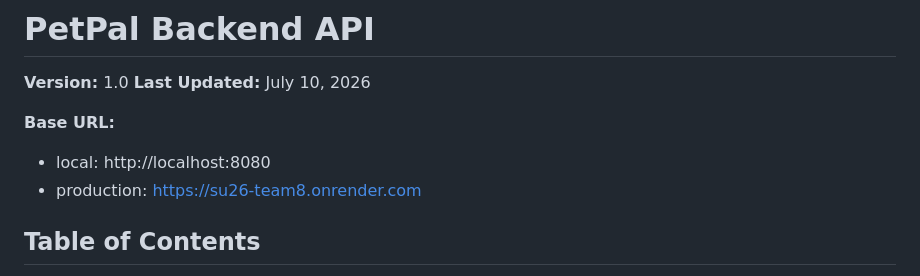
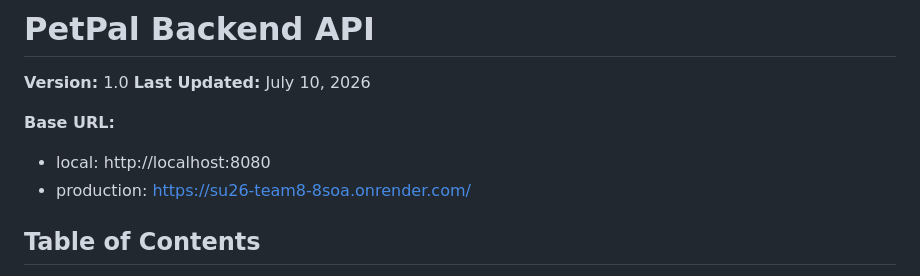
Before and after one commit to eabeil/su26-Team8, a Markdown page: backend-api/README.md, the part around the change. Drawn GitHub-style.

Commit message:
Change link to render site
I changed it to an instance I'm running because my partner didn't do it right and it doesn't work.

```diff
--- a/backend-api/README.md
+++ b/backend-api/README.md
@@ -5,7 +5,7 @@
 **Base URL:**
 
 - local: http://localhost:8080
-- production: https://su26-team8.onrender.com
+- production: https://su26-team8-8soa.onrender.com/
 
 ## Table of Contents
 
```
